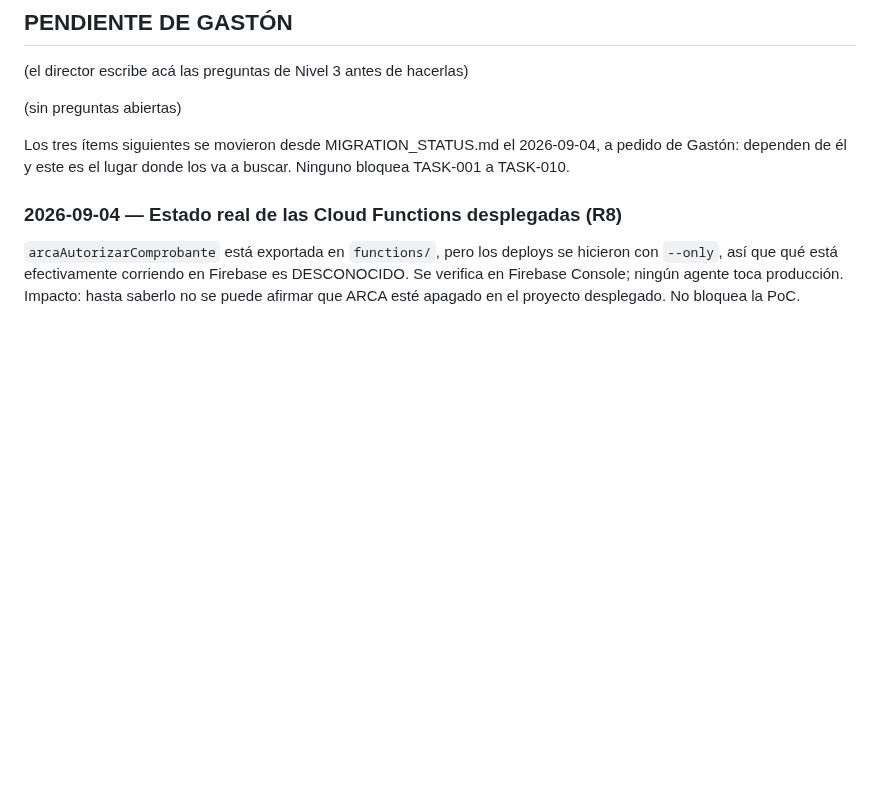
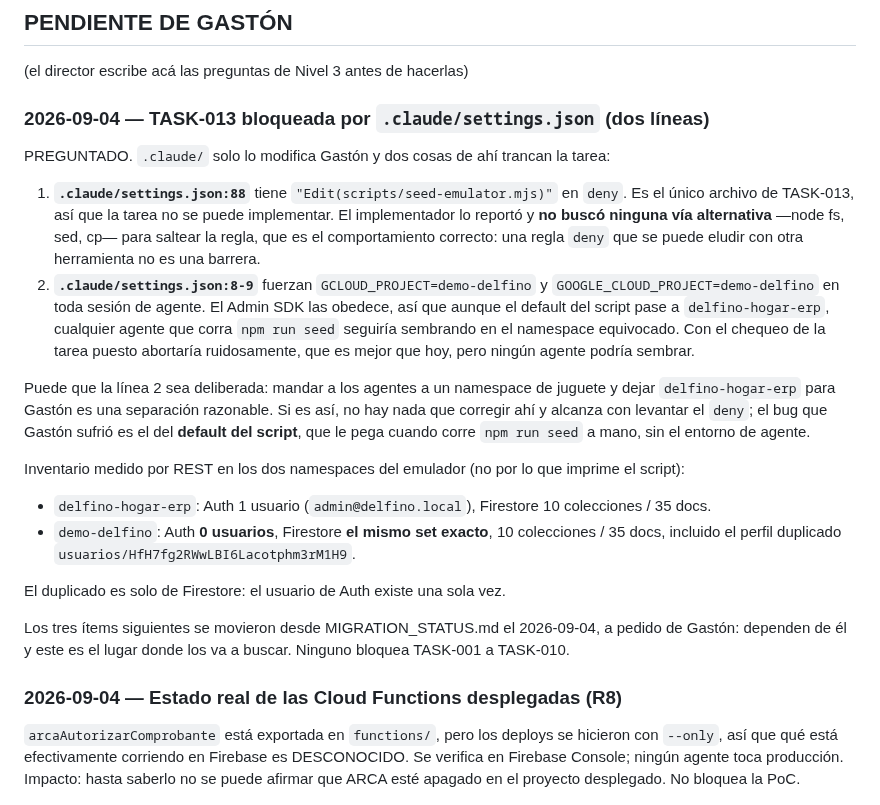
Before and after one commit to delfinohogar/delfino-erp, a Markdown page: migration/DECISIONS.md, the part around the change. Drawn GitHub-style; blank space fills up the shorter version.

Commit message:
TASK-013: status BLOCKED_TECNICO
Bloqueada por dos lineas de .claude/settings.json, que solo modifica Gaston:
el deny sobre scripts/seed-emulator.mjs (linea 88) y GCLOUD_PROJECT forzado
a demo-delfino (lineas 8-9). Consultado a Gaston.

Co-Authored-By: Claude Opus 5 <noreply@anthropic.com>
Claude-Session: https://claude.ai/code/session_01STFqpADHtxfoqDQP5VJ8oU

```diff
--- a/migration/DECISIONS.md
+++ b/migration/DECISIONS.md
@@ -32,7 +32,31 @@ agentes con una barrera física, no con una instrucción.
 ## PENDIENTE DE GASTÓN
 (el director escribe acá las preguntas de Nivel 3 antes de hacerlas)
 
-(sin preguntas abiertas)
+### 2026-09-04 — TASK-013 bloqueada por `.claude/settings.json` (dos líneas)
+PREGUNTADO. `.claude/` solo lo modifica Gastón y dos cosas de ahí trancan la tarea:
+
+1. **`.claude/settings.json:88`** tiene `"Edit(scripts/seed-emulator.mjs)"` en `deny`. Es el único
+   archivo de TASK-013, así que la tarea no se puede implementar. El implementador lo reportó y
+   **no buscó ninguna vía alternativa** —node fs, sed, cp— para saltear la regla, que es el
+   comportamiento correcto: una regla `deny` que se puede eludir con otra herramienta no es una
+   barrera.
+2. **`.claude/settings.json:8-9`** fuerzan `GCLOUD_PROJECT=demo-delfino` y
+   `GOOGLE_CLOUD_PROJECT=demo-delfino` en toda sesión de agente. El Admin SDK las obedece, así que
+   aunque el default del script pase a `delfino-hogar-erp`, cualquier agente que corra
+   `npm run seed` seguiría sembrando en el namespace equivocado. Con el chequeo de la tarea puesto
+   abortaría ruidosamente, que es mejor que hoy, pero ningún agente podría sembrar.
+
+Puede que la línea 2 sea deliberada: mandar a los agentes a un namespace de juguete y dejar
+`delfino-hogar-erp` para Gastón es una separación razonable. Si es así, no hay nada que corregir
+ahí y alcanza con levantar el `deny`; el bug que Gastón sufrió es el del **default del script**,
+que le pega cuando corre `npm run seed` a mano, sin el entorno de agente.
+
+Inventario medido por REST en los dos namespaces del emulador (no por lo que imprime el script):
+- `delfino-hogar-erp`: Auth 1 usuario (`admin@delfino.local`), Firestore 10 colecciones / 35 docs.
+- `demo-delfino`: Auth **0 usuarios**, Firestore **el mismo set exacto**, 10 colecciones / 35 docs,
+  incluido el perfil duplicado `usuarios/HfH7fg2RWwLBI6Lacotphm3rM1H9`.
+
+El duplicado es solo de Firestore: el usuario de Auth existe una sola vez.
 
 Los tres ítems siguientes se movieron desde MIGRATION_STATUS.md el 2026-09-04, a pedido de
 Gastón: dependen de él y este es el lugar donde los va a buscar. Ninguno bloquea TASK-001 a
```
Also changed, not shown: migration/TASKS.md (+5 -1 lines).
